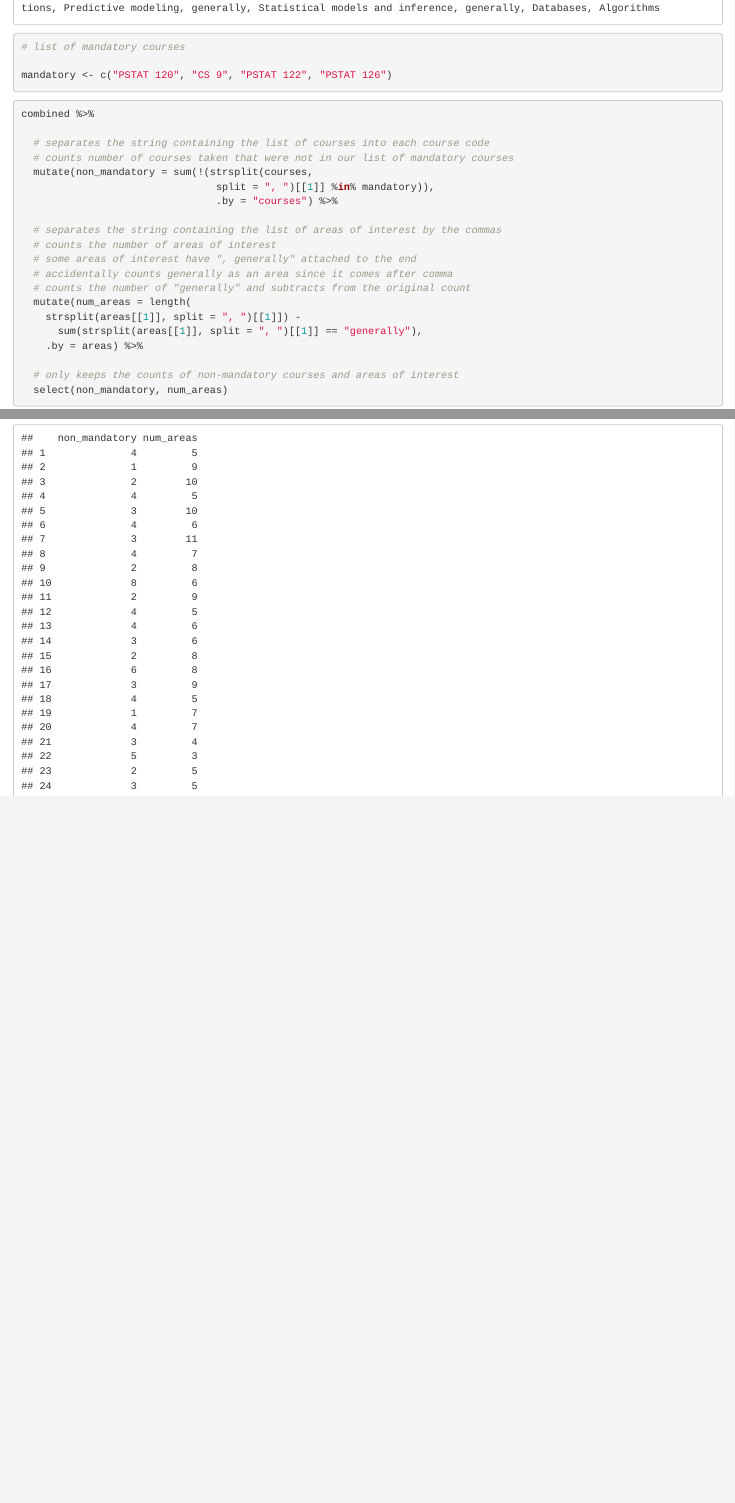
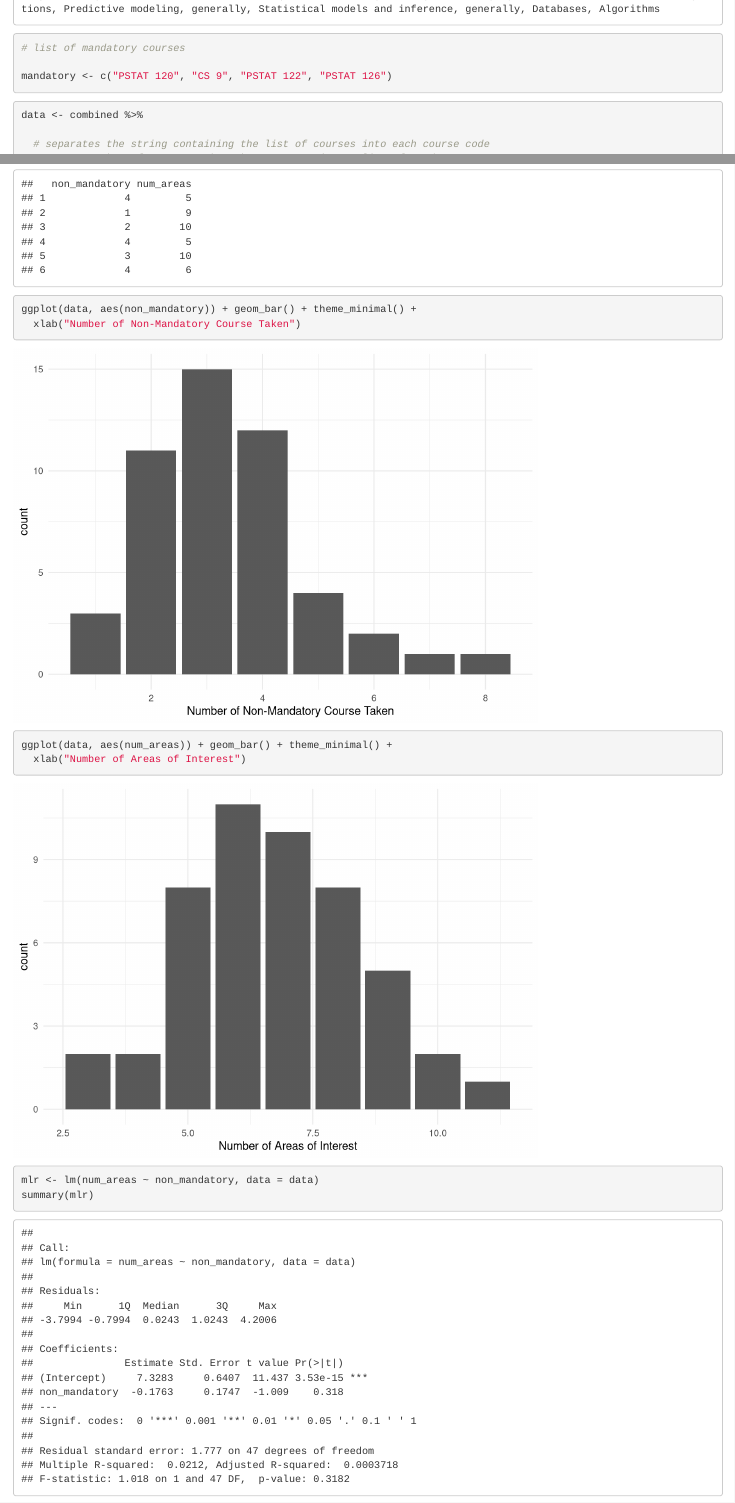
Before and after one commit to pstat-197a-fall2026/module0-class-survey-team7, an R Markdown document (scripts/Q2_Phillip.Rmd): the page in a window 1100 px wide, from 5790 px down before the commit and from 5840 px down after it, so that both start at the same text, and a second part further down, joined at a grey line. Rendered offline with R 4.5, knitr and Pandoc, with nearby package versions.

Commit message:
Added bar plots and simple linear regression

````diff
--- a/scripts/Q2_Phillip.Rmd
+++ b/scripts/Q2_Phillip.Rmd
@@ -38,7 +39,7 @@ mandatory <- c("PSTAT 120", "CS 9", "PSTAT 122", "PSTAT 126")
 ```
 
 ```{r}
-combined %>%
+data <- combined %>%
 
   # separates the string containing the list of courses into each course code
   # counts number of courses taken that were not in our list of mandatory courses
@@ -61,0 +66,11 @@ combined %>%
+```{r}
+ggplot(data, aes(non_mandatory)) + geom_bar() + theme_minimal() +
+  xlab("Number of Non-Mandatory Course Taken")
+ggplot(data, aes(num_areas)) + geom_bar() + theme_minimal() +
+  xlab("Number of Areas of Interest")
+```
+
+```{r}
+mlr <- lm(num_areas ~ non_mandatory, data = data)
+summary(mlr)
+```
````
Also changed, not shown: scripts/Q2_Phillip.Rmd (4 more changed lines).
